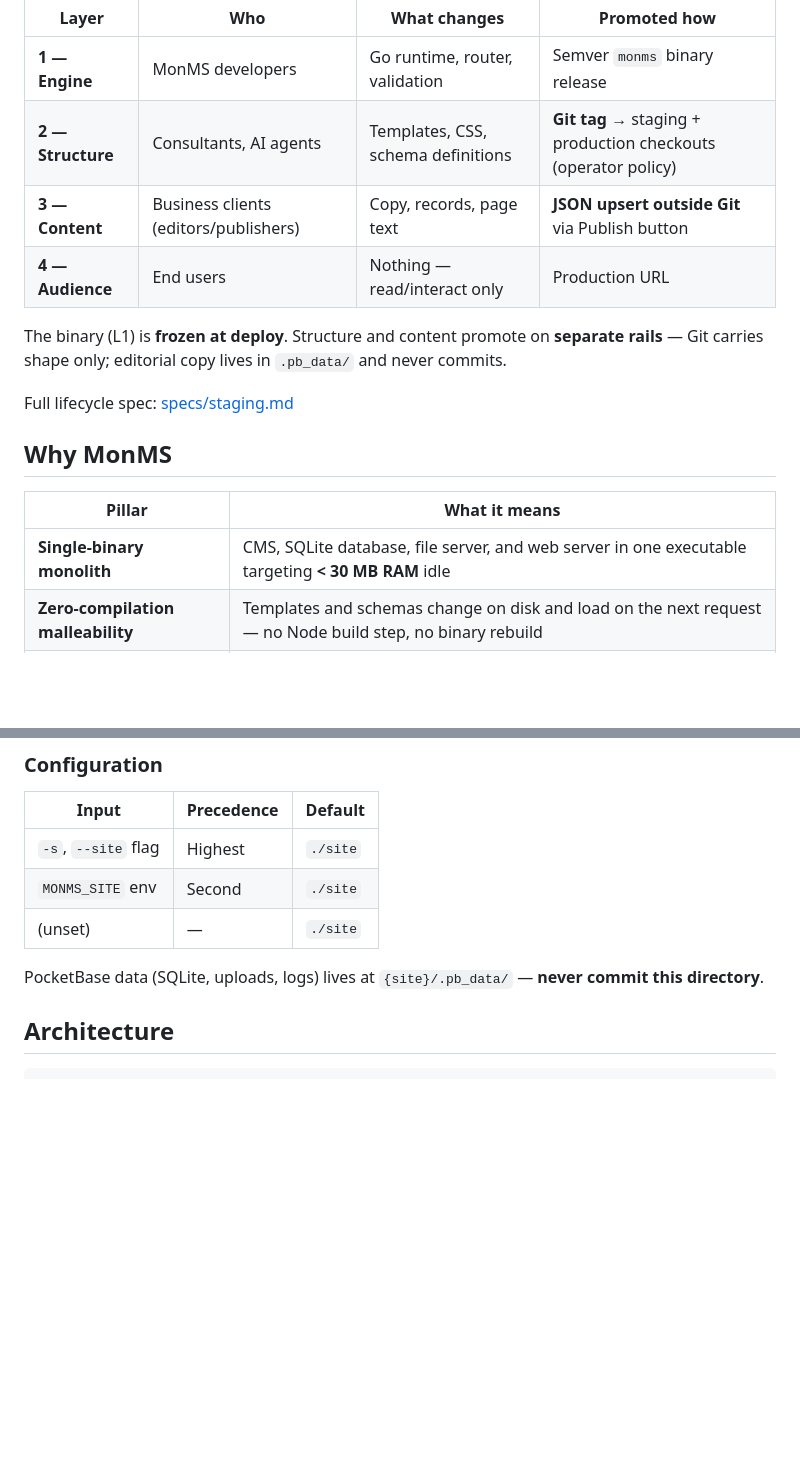
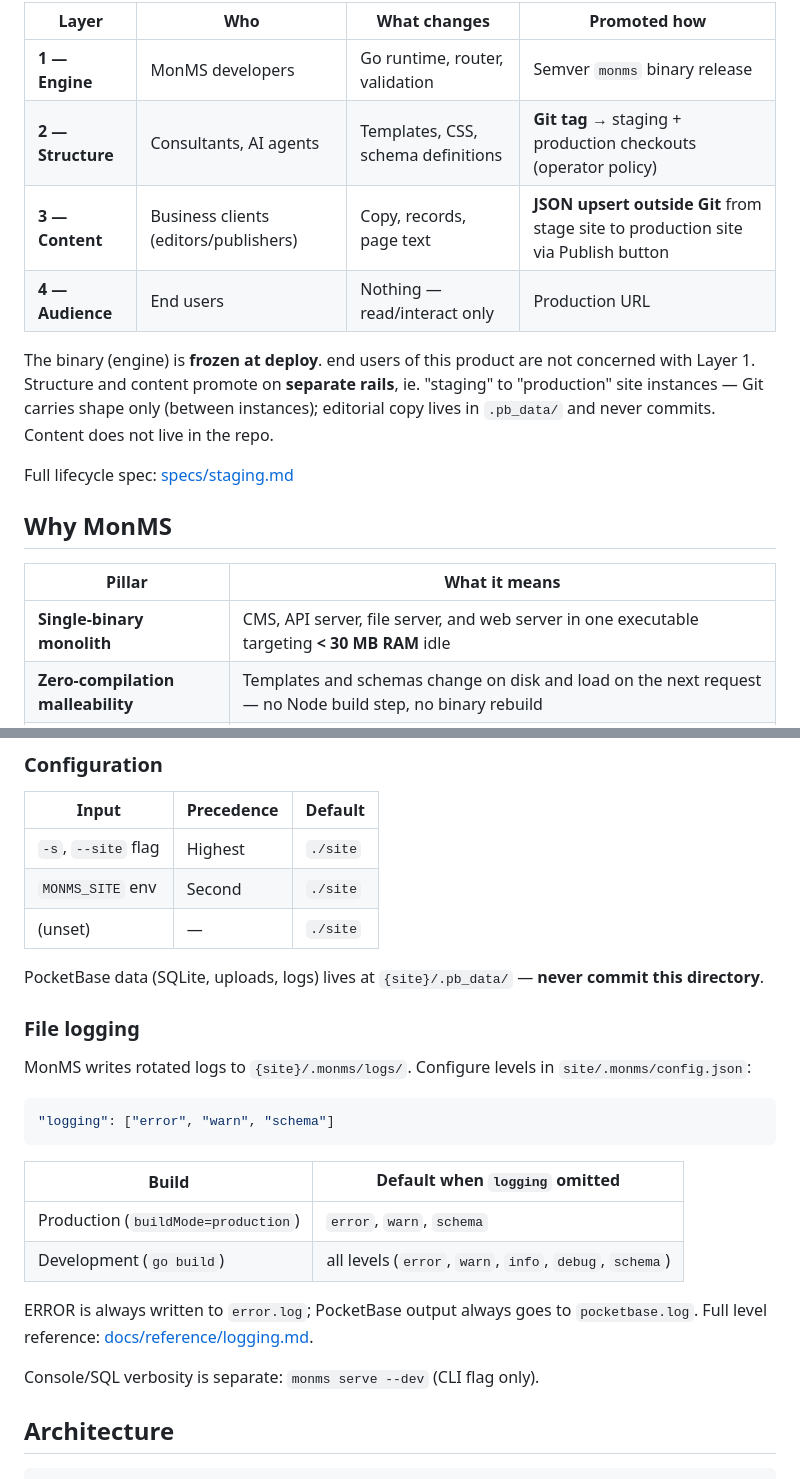
Before and after one commit to ndx-video/MonMS, a Markdown page: README.md, 2 parts joined by grey strips. Drawn GitHub-style; blank space fills up the shorter version.

Commit message:
docs: clarify promotion layers and agent logging rules
Refresh README staging-to-production wording and document siteUrl,
file logging, and .monms/logs in CLAUDE.md. Add quick planning summary.

Co-authored-by: Cursor <cursoragent@cursor.com>

````diff
--- a/README.md
+++ b/README.md
@@ -23,10 +23,10 @@ MonMS has four distinct layers. Each has different actors, artifacts, and promot
 |-------|-----|--------------|--------------|
 | **1 — Engine** | MonMS developers | Go runtime, router, validation | Semver `monms` binary release |
 | **2 — Structure** | Consultants, AI agents | Templates, CSS, schema definitions | **Git tag** → staging + production checkouts (operator policy) |
-| **3 — Content** | Business clients (editors/publishers) | Copy, records, page text | **JSON upsert outside Git** via Publish button |
+| **3 — Content** | Business clients (editors/publishers) | Copy, records, page text | **JSON upsert outside Git** from stage site to production site via Publish button |
 | **4 — Audience** | End users | Nothing — read/interact only | Production URL |
 
-The binary (L1) is **frozen at deploy**. Structure and content promote on **separate rails** — Git carries shape only; editorial copy lives in `.pb_data/` and never commits.
+The binary (engine) is **frozen at deploy**. end users of this product are not concerned with Layer 1. Structure and content promote on **separate rails**, ie. "staging" to "production" site instances — Git carries shape only (between instances); editorial copy lives in `.pb_data/` and never commits. Content does not live in the repo.
 
 Full lifecycle spec: [specs/staging.md](specs/staging.md)
 
@@ -34,7 +34,7 @@ Full lifecycle spec: [specs/staging.md](specs/staging.md)
 
 | Pillar | What it means |
 |--------|---------------|
-| **Single-binary monolith** | CMS, SQLite database, file server, and web server in one executable targeting **< 30 MB RAM** idle |
+| **Single-binary monolith** | CMS, API server, file server, and web server in one executable targeting **< 30 MB RAM** idle |
 | **Zero-compilation malleability** | Templates and schemas change on disk and load on the next request — no Node build step, no binary rebuild |
 | **Git-managed structure** | Layout and schema changes are versioned, validated, and tagged for production |
 | **Client-driven content publish** | Editors push approved copy from staging to live via an admin button — consultants aren't pinged every time |
@@ -158,6 +158,23 @@ See [docs/operators/getting-started.md](docs/operators/getting-started.md) and [
 | (unset) | — | `./site` |
 
 PocketBase data (SQLite, uploads, logs) lives at `{site}/.pb_data/` — **never commit this directory**.
+
+### File logging
+
+MonMS writes rotated logs to `{site}/.monms/logs/`. Configure levels in `site/.monms/config.json`:
+
+```json
+"logging": ["error", "warn", "schema"]
+```
+
+| Build | Default when `logging` omitted |
+|-------|-------------------------------|
+| Production (`buildMode=production`) | `error`, `warn`, `schema` |
+| Development (`go build`) | all levels (`error`, `warn`, `info`, `debug`, `schema`) |
+
+ERROR is always written to `error.log`; PocketBase output always goes to `pocketbase.log`. Full level reference: [docs/reference/logging.md](docs/reference/logging.md).
+
+Console/SQL verbosity is separate: `monms serve --dev` (CLI flag only).
 
 ## Architecture
 
````
Also changed, not shown: CLAUDE.md (+2 -2 lines), 1 other file.
